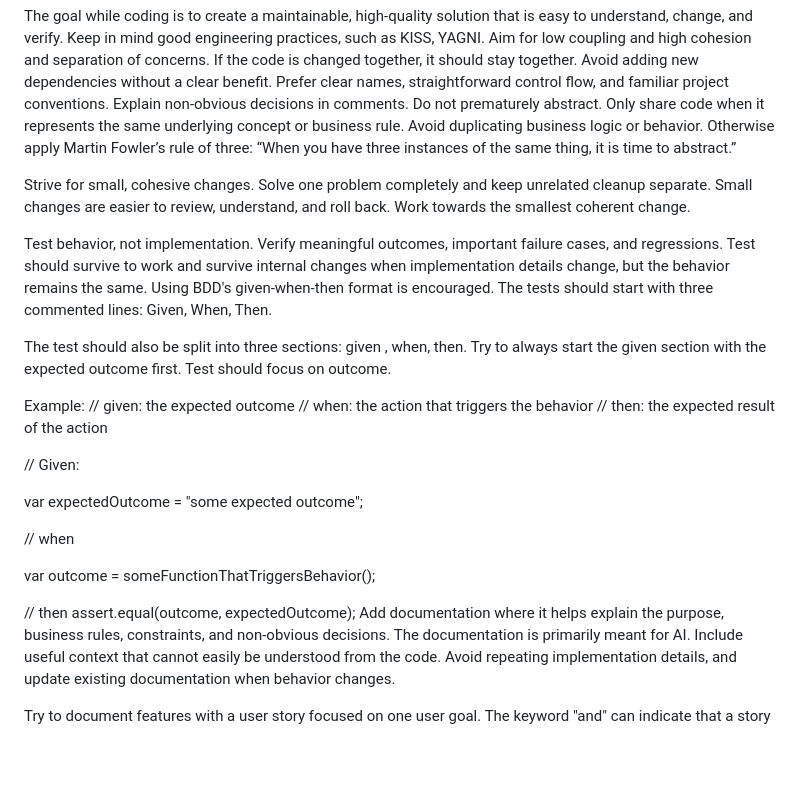
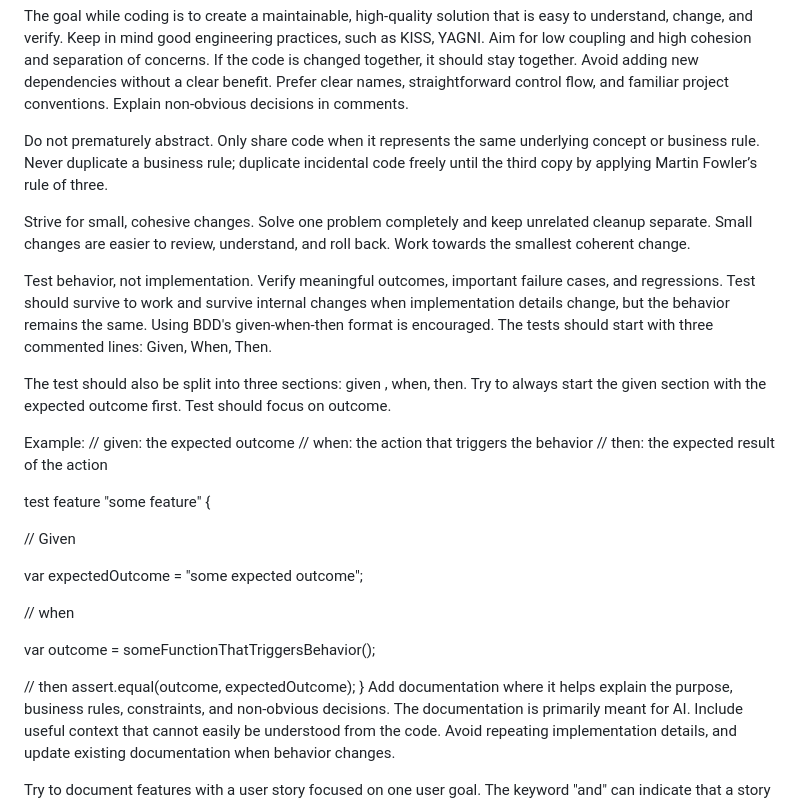
Before and after one commit to cinmay/dotfiles, a Markdown page: prompt-seed.md, the part around the change. Rendered like a GitHub page; blank space fills up the shorter version.

Commit message:
Refactor

```diff
--- a/prompt-seed.md
+++ b/prompt-seed.md
@@ -3,8 +3,8 @@ Keep in mind good engineering practices, such as KISS, YAGNI.
 Aim for low coupling and high cohesion and separation of concerns. If the code is changed together, it should stay together.
 Avoid adding new dependencies without a clear benefit.
 Prefer clear names, straightforward control flow, and familiar project conventions. Explain non-obvious decisions in comments.
-Do not prematurely abstract. Only share code when it represents the same underlying concept or business rule. Avoid duplicating business logic or behavior.
-Otherwise apply Martin Fowler’s rule of three: “When you have three instances of the same thing, it is time to abstract.”
+
+Do not prematurely abstract. Only share code when it represents the same underlying concept or business rule. Never duplicate a business rule; duplicate incidental code freely until the third copy by applying Martin Fowler’s rule of three.
 
 Strive for small, cohesive changes. Solve one problem completely and keep unrelated cleanup separate. Small changes are easier to review, understand, and roll back. Work towards the smallest coherent change.
 
@@ -17,7 +17,9 @@ Example:
 // when: the action that triggers the behavior
 // then: the expected result of the action
 
-// Given:
+test feature "some feature" {
+
+// Given
 
 var expectedOutcome = "some expected outcome";
 
@@ -27,6 +29,7 @@ var outcome = someFunctionThatTriggersBehavior();
 
 // then
 assert.equal(outcome, expectedOutcome);
+}
 Add documentation where it helps explain the purpose, business rules, constraints, and non-obvious decisions. The documentation is primarily meant for AI. Include useful context that cannot easily be understood from the code. Avoid repeating implementation details, and update existing documentation when behavior changes.
 
 Try to document features with a user story focused on one user goal. The keyword "and" can indicate that a story contains unrelated goals, but it is not a problem by itself. Keep related behavior together when it serves one coherent goal. Use other documentation formats when a user story is not a good fit.
```
